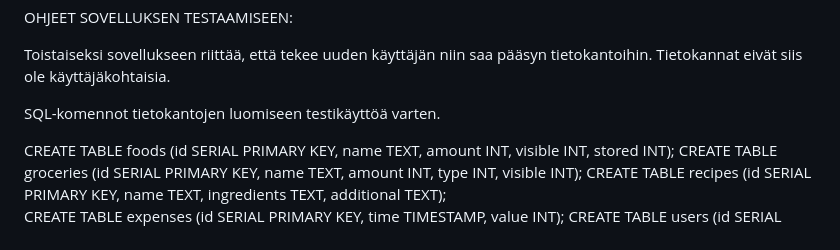
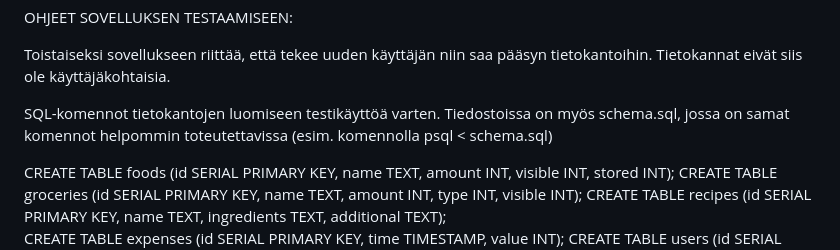
Before and after one commit to aTomiSan/Tikaweb-Foods, a Markdown page: README.md, the part around the change. Rendered like a GitHub page.

Commit message:
Update README.md
Mention of schema.sql file

```diff
--- a/README.md
+++ b/README.md
@@ -23,7 +23,7 @@ OHJEET SOVELLUKSEN TESTAAMISEEN:
 
 Toistaiseksi sovellukseen riittää, että tekee uuden käyttäjän niin saa pääsyn tietokantoihin. Tietokannat eivät siis ole käyttäjäkohtaisia.
 
-SQL-komennot tietokantojen luomiseen testikäyttöä varten.
+SQL-komennot tietokantojen luomiseen testikäyttöä varten. Tiedostoissa on myös schema.sql, jossa on samat komennot helpommin toteutettavissa (esim. komennolla psql < schema.sql)
 
 CREATE TABLE foods (id SERIAL PRIMARY KEY, name TEXT, amount INT,  visible INT, stored INT);
 CREATE TABLE groceries (id SERIAL PRIMARY KEY, name TEXT, amount INT, type INT, visible INT);
```
